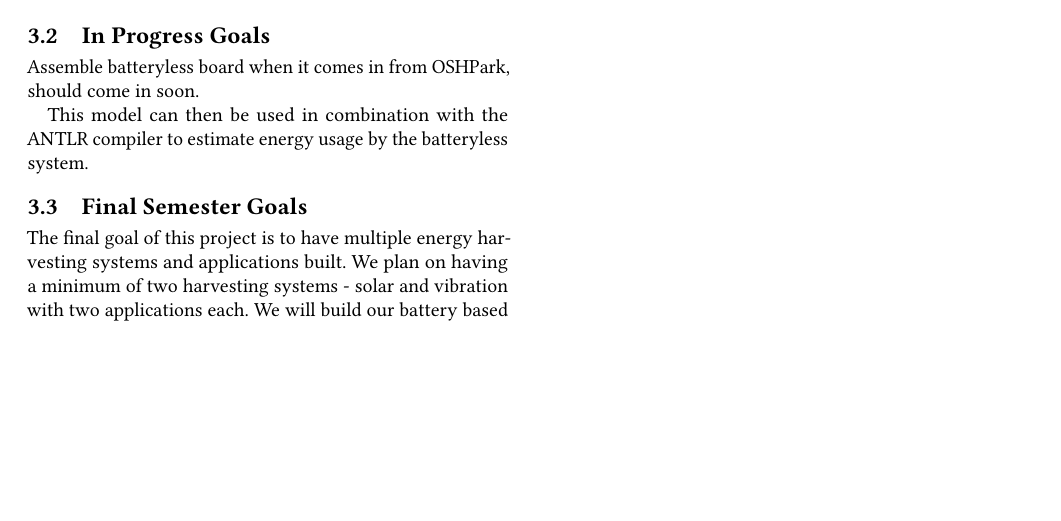
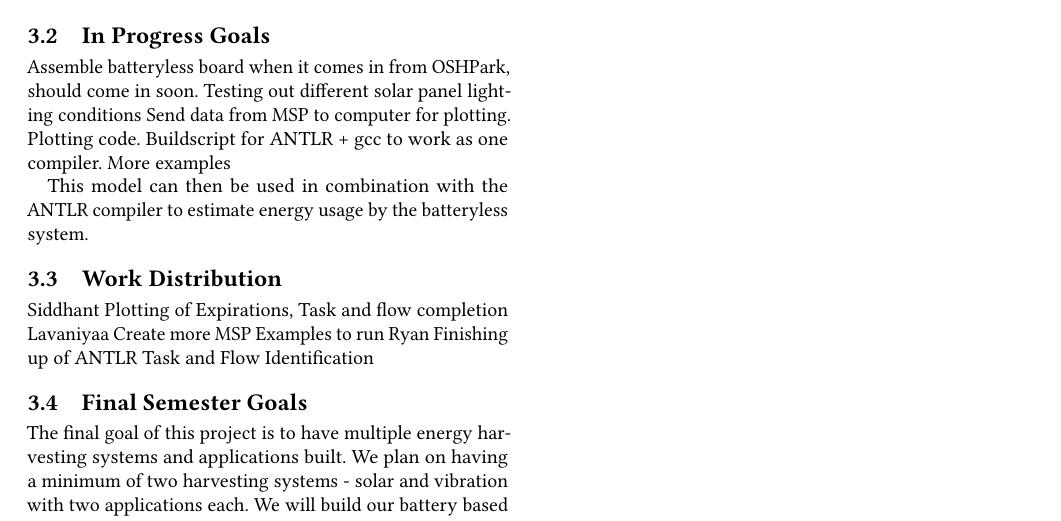
Before and after one commit to rymasc/deliverable_4, a LaTeX paper (Deliverable4.tex, which reads plan.tex): part of page 2 of 2, cut so that both start at the same text, the shorter picture padded with empty space. Compiled offline with pdfLaTeX.

Commit message:
update plan

```diff
--- a/plan.tex
+++ b/plan.tex
@@ -19,8 +19,22 @@ Created Basic ANTLR Framework.
 \subsection{In Progress Goals}
 
 Assemble batteryless board when it comes in from OSHPark, should come in soon.
+Testing out different solar panel lighting conditions
+Send data from MSP to computer for plotting.
+Plotting code.
+Buildscript for ANTLR + gcc to work as one compiler.
+More examples
 
 This model can then be used in combination with the ANTLR compiler to estimate energy usage by the batteryless system.
+
+\subsection{Work Distribution}
+Siddhant
+Plotting of Expirations, Task and flow completion
+Lavaniyaa
+Create more MSP Examples to run
+Ryan
+Finishing up of ANTLR Task and Flow Identification
+
 
 \subsection{Final Semester Goals}
 The final goal of this project is to have multiple energy harvesting systems and applications built.
```
